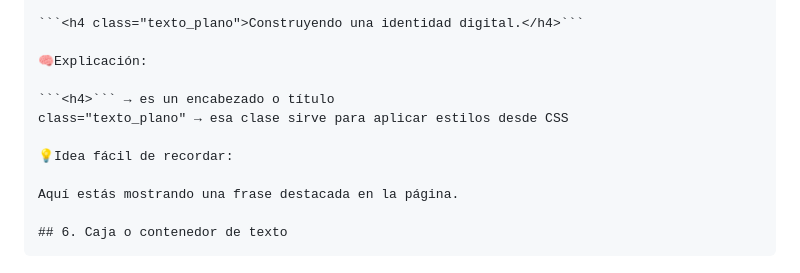
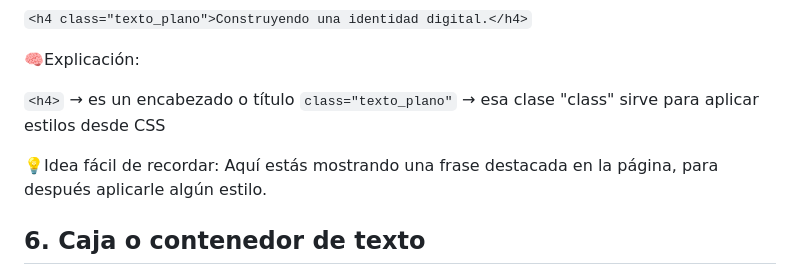
Before and after one commit to adryeli/naya, a Markdown page: README.md, the part around one of its changes. Rendered like a GitHub page.

````diff
--- a/README.md
+++ b/README.md
@@ -129,11 +129,10 @@ Todo lo visible de la página va dentro del body.
 🧠Explicación:
 
 ```<h4>``` → es un encabezado o título
-class="texto_plano" → esa clase sirve para aplicar estilos desde CSS
+```class="texto_plano"``` → esa clase "class" sirve para aplicar estilos desde CSS
 
 💡Idea fácil de recordar:
-
-Aquí estás mostrando una frase destacada en la página.
+Aquí estás mostrando una frase destacada en la página, para después aplicarle algún estilo.
 
 ## 6. Caja o contenedor de texto
 ```
````
Also changed, not shown: other parts of README.md (+4 -4 lines).
